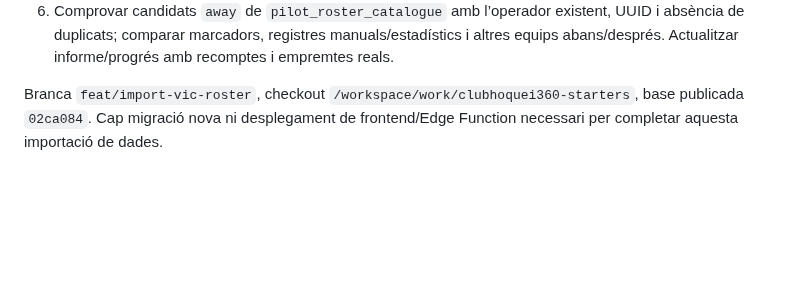
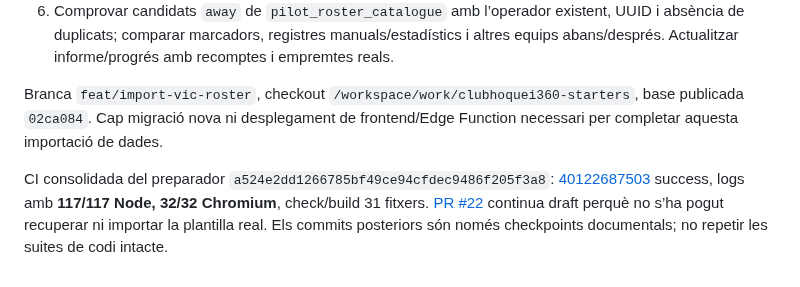
Before and after one commit to Dudisooft/clubhoquei360, a Markdown page: docs/vic-roster-import.md, the part around the change. GitHub-like rendering; blank space fills up the shorter version.

Commit message:
Record complete CI verification for the source-blocked Vic import [skip ci]

```diff
--- a/docs/vic-roster-import.md
+++ b/docs/vic-roster-import.md
@@ -35,3 +35,5 @@ Els fitxers HTML, JSON i SQL amb dades reals es generen exclusivament a `work/`
 6. Comprovar candidats `away` de `pilot_roster_catalogue` amb l’operador existent, UUID i absència de duplicats; comparar marcadors, registres manuals/estadístics i altres equips abans/després. Actualitzar informe/progrés amb recomptes i empremtes reals.
 
 Branca `feat/import-vic-roster`, checkout `/workspace/work/clubhoquei360-starters`, base publicada `02ca084`. Cap migració nova ni desplegament de frontend/Edge Function necessari per completar aquesta importació de dades.
+
+CI consolidada del preparador `a524e2dd1266785bf49ce94cfdec9486f205f3a8`: [40122687503](https://github.com/Dudisooft/clubhoquei360/actions/runs/40122687503) success, logs amb **117/117 Node, 32/32 Chromium**, check/build 31 fitxers. [PR #22](https://github.com/Dudisooft/clubhoquei360/pull/22) continua draft perquè no s’ha pogut recuperar ni importar la plantilla real. Els commits posteriors són només checkpoints documentals; no repetir les suites de codi intacte.
```
Also changed, not shown: docs/CODEX_PROGRESS.md (+1 -1 lines).
